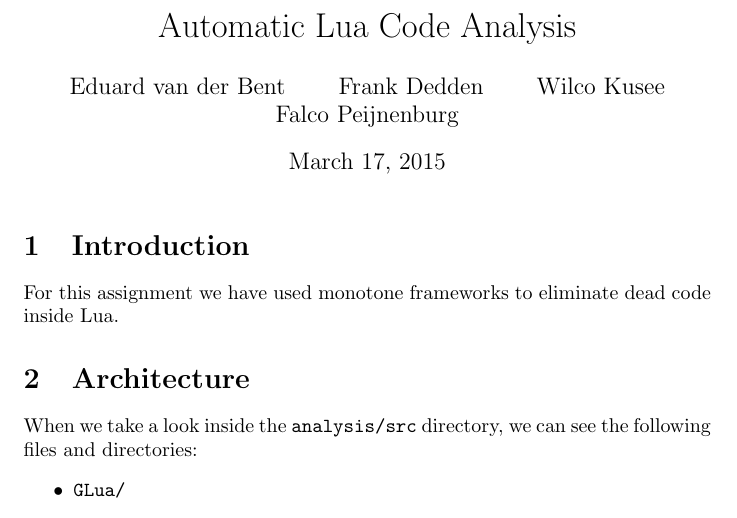
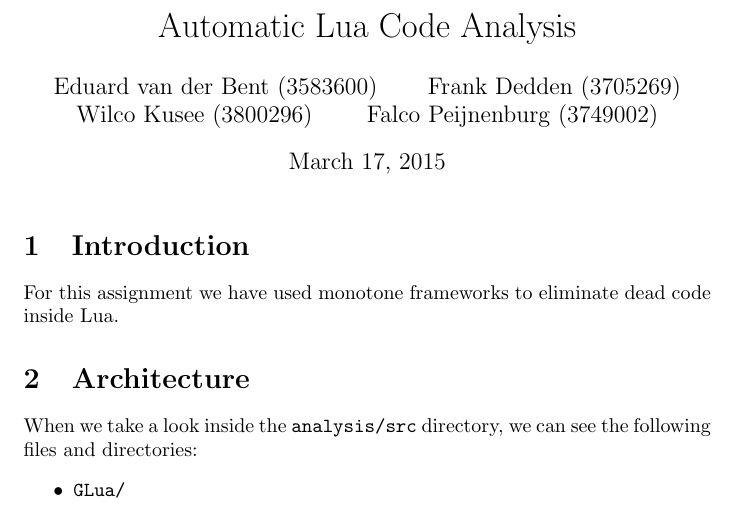
Before and after one commit to FPtje/LuaAnalysis, a LaTeX document (reports/final/final.tex): part of page 1 of 6, cut so that both start at the same text. Compiled offline with pdfLaTeX.

Commit message:
Student numbers

```diff
--- a/reports/final/final.tex
+++ b/reports/final/final.tex
@@ -6,7 +6,7 @@
 \usepackage{listings}
 %\title{Report for Automatic Program Analysis project 1}
 \title{Automatic Lua Code Analysis}
-\author{Eduard van der Bent \and Frank Dedden \and Wilco Kusee \and Falco Peijnenburg}
+\author{Eduard van der Bent (3583600) \and Frank Dedden (3705269) \and Wilco Kusee (3800296) \and Falco Peijnenburg (3749002)}
 
 \begin{document}
 \maketitle
```
Also changed, not shown: 1 other file.
